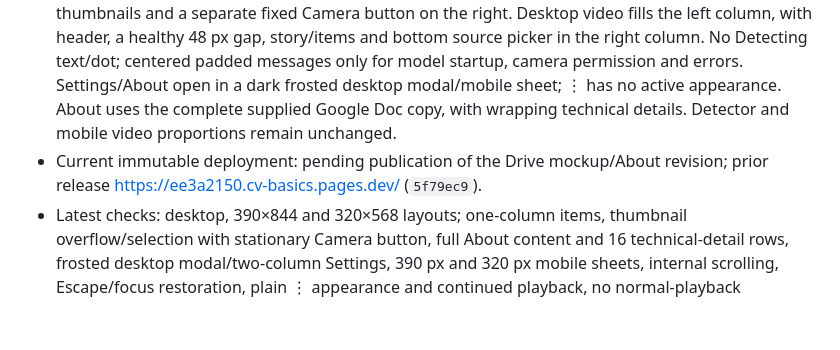
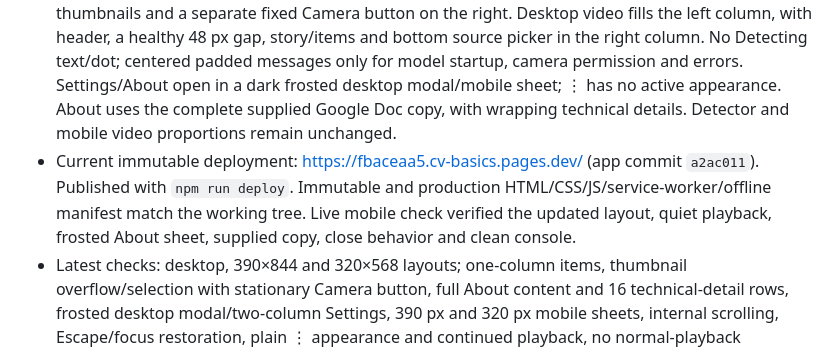
Before and after one commit to ianrichard/cv-basics, a Markdown page: HANDOFF.md, the part around the change. Drawn GitHub-style; blank space fills up the shorter version.

Commit message:
Record deployed mockup and frosted preferences revision

```diff
--- a/HANDOFF.md
+++ b/HANDOFF.md
@@ -7,7 +7,7 @@ This is Ian's standalone computer-vision demo for an H-E-B front-end service sum
 - Public repository: https://github.com/ianrichard/cv-basics
 - Live app: https://cv-basics.pages.dev/
 - Latest direction: follow the latest Drive Temp mockup. Mobile header is Explore Computer Vision + ⋮ only; video, story and single vertical item stack follow. Bottom source picker has overflowing thumbnails and a separate fixed Camera button on the right. Desktop video fills the left column, with header, a healthy 48 px gap, story/items and bottom source picker in the right column. No Detecting text/dot; centered padded messages only for model startup, camera permission and errors. Settings/About open in a dark frosted desktop modal/mobile sheet; ⋮ has no active appearance. About uses the complete supplied Google Doc copy, with wrapping technical details. Detector and mobile video proportions remain unchanged.
-- Current immutable deployment: pending publication of the Drive mockup/About revision; prior release https://ee3a2150.cv-basics.pages.dev/ (`5f79ec9`).
+- Current immutable deployment: https://fbaceaa5.cv-basics.pages.dev/ (app commit `a2ac011`). Published with `npm run deploy`. Immutable and production HTML/CSS/JS/service-worker/offline manifest match the working tree. Live mobile check verified the updated layout, quiet playback, frosted About sheet, supplied copy, close behavior and clean console.
 - Latest checks: desktop, 390×844 and 320×568 layouts; one-column items, thumbnail overflow/selection with stationary Camera button, full About content and 16 technical-detail rows, frosted desktop modal/two-column Settings, 390 px and 320 px mobile sheets, internal scrolling, Escape/focus restoration, plain ⋮ appearance and continued playback, no normal-playback status/console errors. Local real-model fixture verified centered permission guidance, clearing on success, centered missing-camera error and retry recovery. Physical camera/touch still need event-device checks; no test suite added.
 - Local deploy command: `npm run deploy`; development command: `npm start` (localhost:8000). There is no GitHub auto-deployment workflow.
 
```
